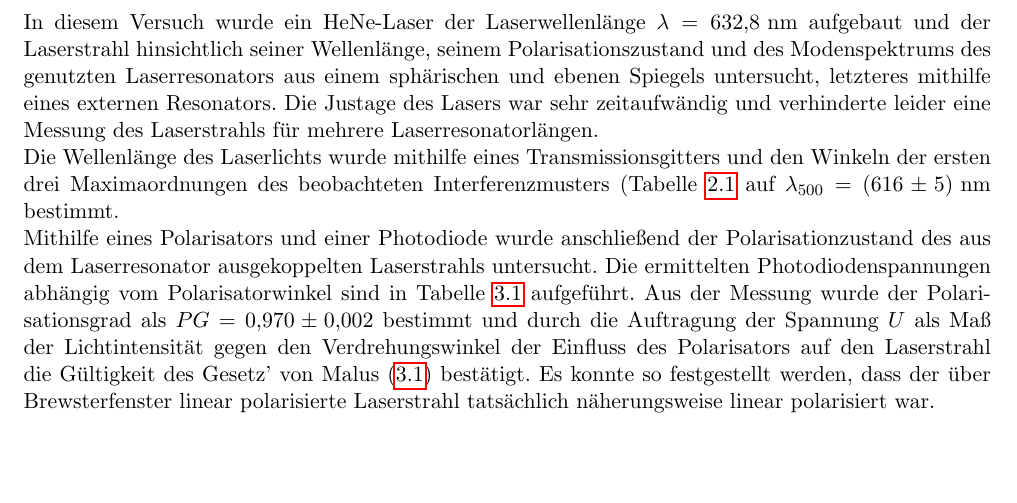
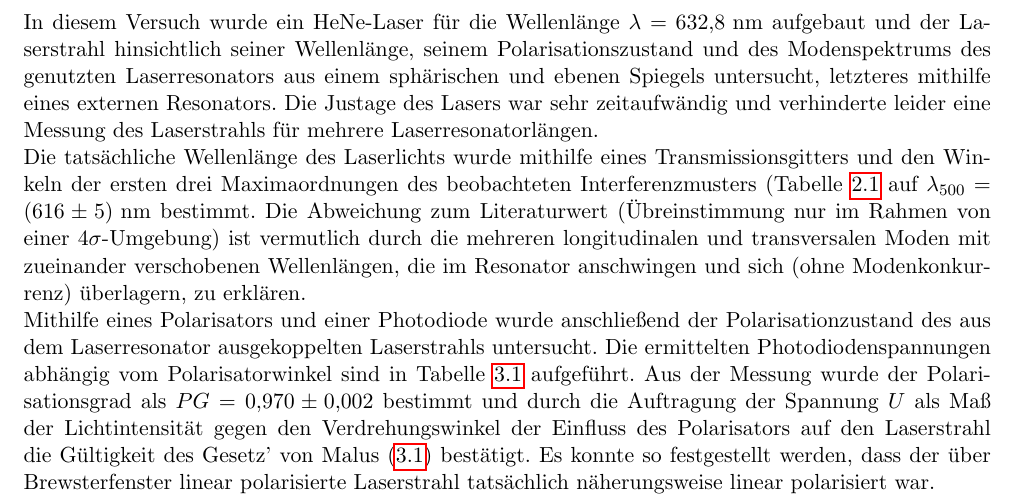
Before and after one commit to byteOfWisdom/p4, a LaTeX thesis (442-laser/latex/main.tex, which reads 442-laser/latex/fazit.tex): part of page 20 of 23, cut so that both start at the same text, the shorter picture padded with empty space. Compiled offline with pdfLaTeX.

Commit message:
conclusion first pt

```diff
--- a/442-laser/latex/fazit.tex
+++ b/442-laser/latex/fazit.tex
@@ -1,7 +1,7 @@
 \chapter{Fazit}
 
-In diesem Versuch wurde ein HeNe-Laser der Laserwellenlänge $\lambda=\SI{632.8}{\nano\meter}$ aufgebaut und der Laserstrahl hinsichtlich seiner Wellenlänge, seinem Polarisationszustand und des Modenspektrums des genutzten Laserresonators aus einem sphärischen und ebenen Spiegels untersucht, letzteres mithilfe eines externen Resonators. Die Justage des Lasers war sehr zeitaufwändig und verhinderte leider eine Messung des Laserstrahls für mehrere Laserresonatorlängen.
+In diesem Versuch wurde ein HeNe-Laser für die Wellenlänge $\lambda=\SI{632.8}{\nano\meter}$ aufgebaut und der Laserstrahl hinsichtlich seiner Wellenlänge, seinem Polarisationszustand und des Modenspektrums des genutzten Laserresonators aus einem sphärischen und ebenen Spiegels untersucht, letzteres mithilfe eines externen Resonators. Die Justage des Lasers war sehr zeitaufwändig und verhinderte leider eine Messung des Laserstrahls für mehrere Laserresonatorlängen.
 
-Die Wellenlänge des Laserlichts wurde mithilfe eines Transmissionsgitters und den Winkeln der ersten drei Maximaordnungen des beobachteten Interferenzmusters (Tabelle \ref{tab:gitter_500} auf $\lambda_{500}=\SI{616(5)}{\nano\meter}$ bestimmt.
+Die tatsächliche Wellenlänge des Laserlichts wurde mithilfe eines Transmissionsgitters und den Winkeln der ersten drei Maximaordnungen des beobachteten Interferenzmusters (Tabelle \ref{tab:gitter_500} auf $\lambda_{500}=\SI{616(5)}{\nano\meter}$ bestimmt. Die Abweichung zum Literaturwert (Übreinstimmung nur im Rahmen von einer $4\sigma$-Umgebung) ist vermutlich durch die mehreren longitudinalen und transversalen Moden mit zueinander verschobenen Wellenlängen, die im Resonator anschwingen und sich (ohne Modenkonkurrenz) überlagern, zu erklären.
 
 Mithilfe eines Polarisators und einer Photodiode wurde anschließend der Polarisationzustand des aus dem Laserresonator ausgekoppelten Laserstrahls untersucht. Die ermittelten Photodiodenspannungen abhängig vom Polarisatorwinkel sind in Tabelle \ref{tab:polarisation} aufgeführt. Aus der Messung wurde der Polarisationsgrad als $PG = \num{0.970(0.002)}$ bestimmt und durch die Auftragung der Spannung $U$ als Maß der Lichtintensität gegen den Verdrehungswinkel der Einfluss des Polarisators auf den Laserstrahl die Gültigkeit des Gesetz' von Malus \eqref{eq:malus} bestätigt. Es konnte so festgestellt werden, dass der über Brewsterfenster linear polarisierte Laserstrahl tatsächlich näherungsweise linear polarisiert war.
```
